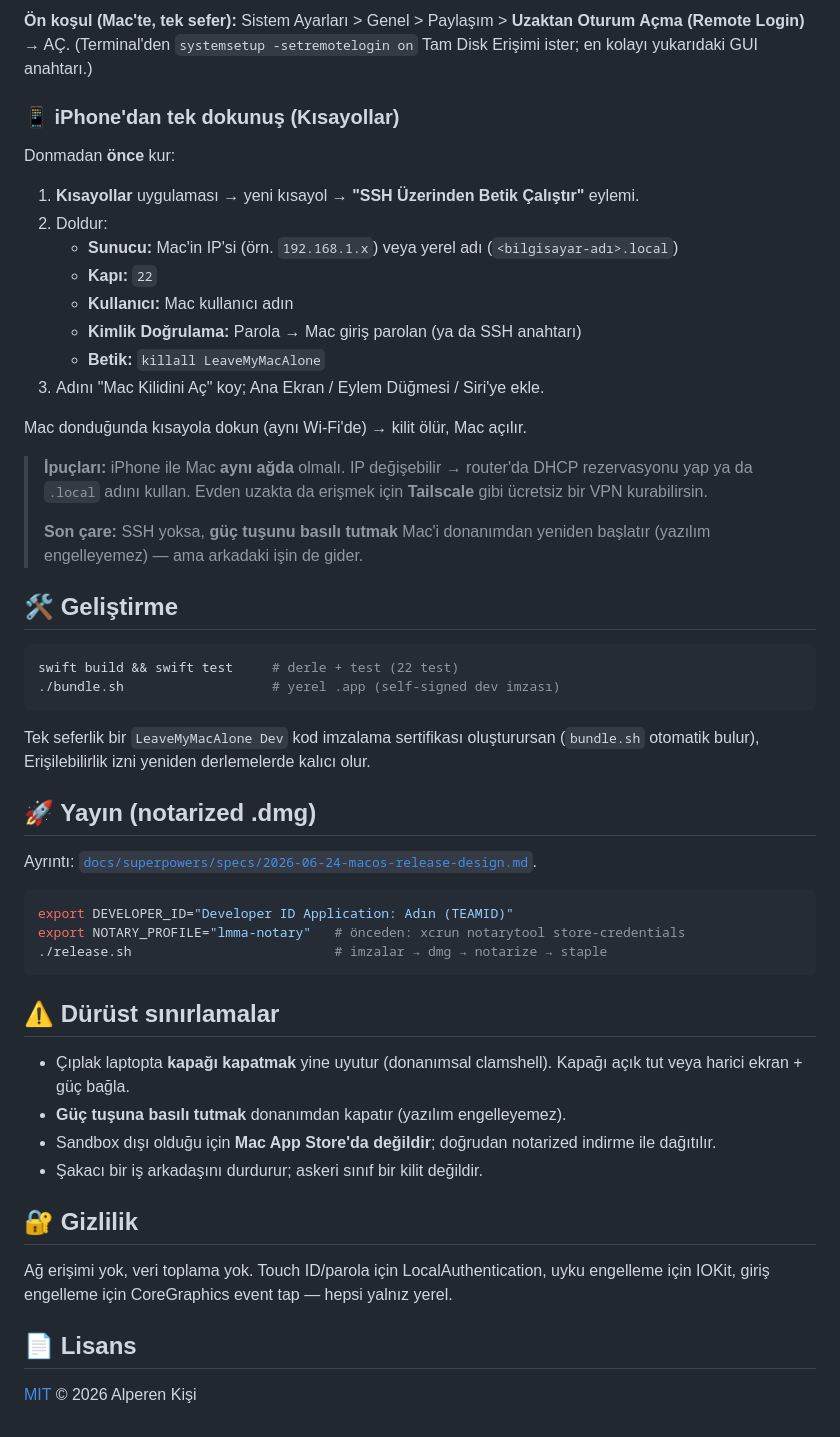
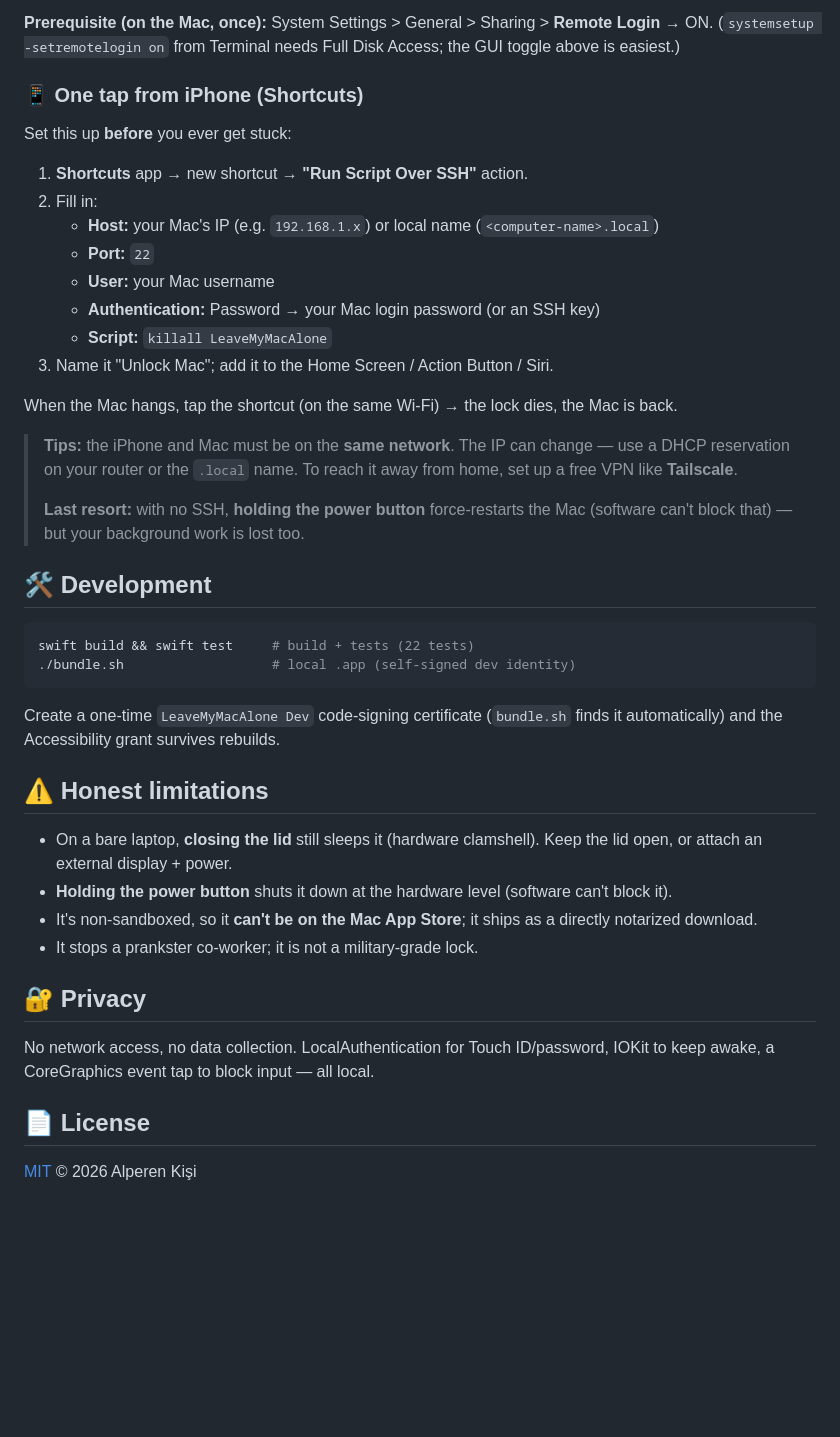
Before and after one commit to albooren/leaveMyMacAlone, a Markdown page: README.md, the part around one of its changes. GitHub-like rendering; blank space fills up the shorter version.

Commit message:
docs: rewrite README in English; drop maintainer release section

````diff
--- a/README.md
+++ b/README.md
@@ -45,58 +46,49 @@ ssh <kullanıcı>@<mac-ip> 'killall LeaveMyMacAlone'
 ```
 
-**Ön koşul (Mac'te, tek sefer):** Sistem Ayarları > Genel > Paylaşım >
-**Uzaktan Oturum Açma (Remote Login)** → AÇ.
-(Terminal'den `systemsetup -setremotelogin on` Tam Disk Erişimi ister; en kolayı
-yukarıdaki GUI anahtarı.)
+**Prerequisite (on the Mac, once):** System Settings > General > Sharing >
+**Remote Login** → ON.
+(`systemsetup -setremotelogin on` from Terminal needs Full Disk Access; the GUI
+toggle above is easiest.)
 
-### 📱 iPhone'dan tek dokunuş (Kısayollar)
-Donmadan **önce** kur:
-1. **Kısayollar** uygulaması → yeni kısayol → **"SSH Üzerinden Betik Çalıştır"** eylemi.
-2. Doldur:
-   - **Sunucu:** Mac'in IP'si (örn. `192.168.1.x`) veya yerel adı (`<bilgisayar-adı>.local`)
-   - **Kapı:** `22`
-   - **Kullanıcı:** Mac kullanıcı adın
-   - **Kimlik Doğrulama:** Parola → Mac giriş parolan (ya da SSH anahtarı)
-   - **Betik:** `killall LeaveMyMacAlone`
-3. Adını "Mac Kilidini Aç" koy; Ana Ekran / Eylem Düğmesi / Siri'ye ekle.
+### 📱 One tap from iPhone (Shortcuts)
+Set this up **before** you ever get stuck:
+1. **Shortcuts** app → new shortcut → **"Run Script Over SSH"** action.
+2. Fill in:
+   - **Host:** your Mac's IP (e.g. `192.168.1.x`) or local name (`<computer-name>.local`)
+   - **Port:** `22`
+   - **User:** your Mac username
+   - **Authentication:** Password → your Mac login password (or an SSH key)
+   - **Script:** `killall LeaveMyMacAlone`
+3. Name it "Unlock Mac"; add it to the Home Screen / Action Button / Siri.
 
-Mac donduğunda kısayola dokun (aynı Wi-Fi'de) → kilit ölür, Mac açılır.
+When the Mac hangs, tap the shortcut (on the same Wi-Fi) → the lock dies, the Mac is back.
 
-> **İpuçları:** iPhone ile Mac **aynı ağda** olmalı. IP değişebilir → router'da
-> DHCP rezervasyonu yap ya da `.local` adını kullan. Evden uzakta da erişmek için
-> **Tailscale** gibi ücretsiz bir VPN kurabilirsin.
+> **Tips:** the iPhone and Mac must be on the **same network**. The IP can change —
+> use a DHCP reservation on your router or the `.local` name. To reach it away from
+> home, set up a free VPN like **Tailscale**.
 >
-> **Son çare:** SSH yoksa, **güç tuşunu basılı tutmak** Mac'i donanımdan yeniden
-> başlatır (yazılım engelleyemez) — ama arkadaki işin de gider.
+> **Last resort:** with no SSH, **holding the power button** force-restarts the Mac
+> (software can't block that) — but your background work is lost too.
 
-## 🛠️ Geliştirme
+## 🛠️ Development
 ```bash
-swift build && swift test     # derle + test (22 test)
-./bundle.sh                   # yerel .app (self-signed dev imzası)
+swift build && swift test     # build + tests (22 tests)
+./bundle.sh                   # local .app (self-signed dev identity)
 ```
-Tek seferlik bir `LeaveMyMacAlone Dev` kod imzalama sertifikası oluşturursan
-(`bundle.sh` otomatik bulur), Erişilebilirlik izni yeniden derlemelerde kalıcı olur.
+Create a one-time `LeaveMyMacAlone Dev` code-signing certificate (`bundle.sh` finds
+it automatically) and the Accessibility grant survives rebuilds.
 
-## 🚀 Yayın (notarized .dmg)
-Ayrıntı: [`docs/superpowers/specs/2026-06-24-macos-release-design.md`](docs/superpowers/specs/2026-06-24-macos-release-design.md).
-```bash
-export DEVELOPER_ID="Developer ID Application: Adın (TEAMID)"
-export NOTARY_PROFILE="lmma-notary"   # önceden: xcrun notarytool store-credentials
-./release.sh                          # imzalar → dmg → notarize → staple
-```
+## ⚠️ Honest limitations
+- On a bare laptop, **closing the lid** still sleeps it (hardware clamshell). Keep
+  the lid open, or attach an external display + power.
+- **Holding the power button** shuts it down at the hardware level (software can't block it).
+- It's non-sandboxed, so it **can't be on the Mac App Store**; it ships as a directly
+  notarized download.
+- It stops a prankster co-worker; it is not a military-grade lock.
 
-## ⚠️ Dürüst sınırlamalar
-- Çıplak laptopta **kapağı kapatmak** yine uyutur (donanımsal clamshell). Kapağı
-  açık tut veya harici ekran + güç bağla.
-- **Güç tuşuna basılı tutmak** donanımdan kapatır (yazılım engelleyemez).
-- Sandbox dışı olduğu için **Mac App Store'da değildir**; doğrudan notarized
-  indirme ile dağıtılır.
-- Şakacı bir iş arkadaşını durdurur; askeri sınıf bir kilit değildir.
+## 🔐 Privacy
+No network access, no data collection. LocalAuthentication for Touch ID/password,
+IOKit to keep awake, a CoreGraphics event tap to block input — all local.
 
-## 🔐 Gizlilik
-Ağ erişimi yok, veri toplama yok. Touch ID/parola için LocalAuthentication, uyku
-engelleme için IOKit, giriş engelleme için CoreGraphics event tap — hepsi yalnız
-yerel.
-
-## 📄 Lisans
+## 📄 License
 [MIT](LICENSE) © 2026 Alperen Kişi
````
Also changed, not shown: other parts of README.md (+33 -32 lines).
